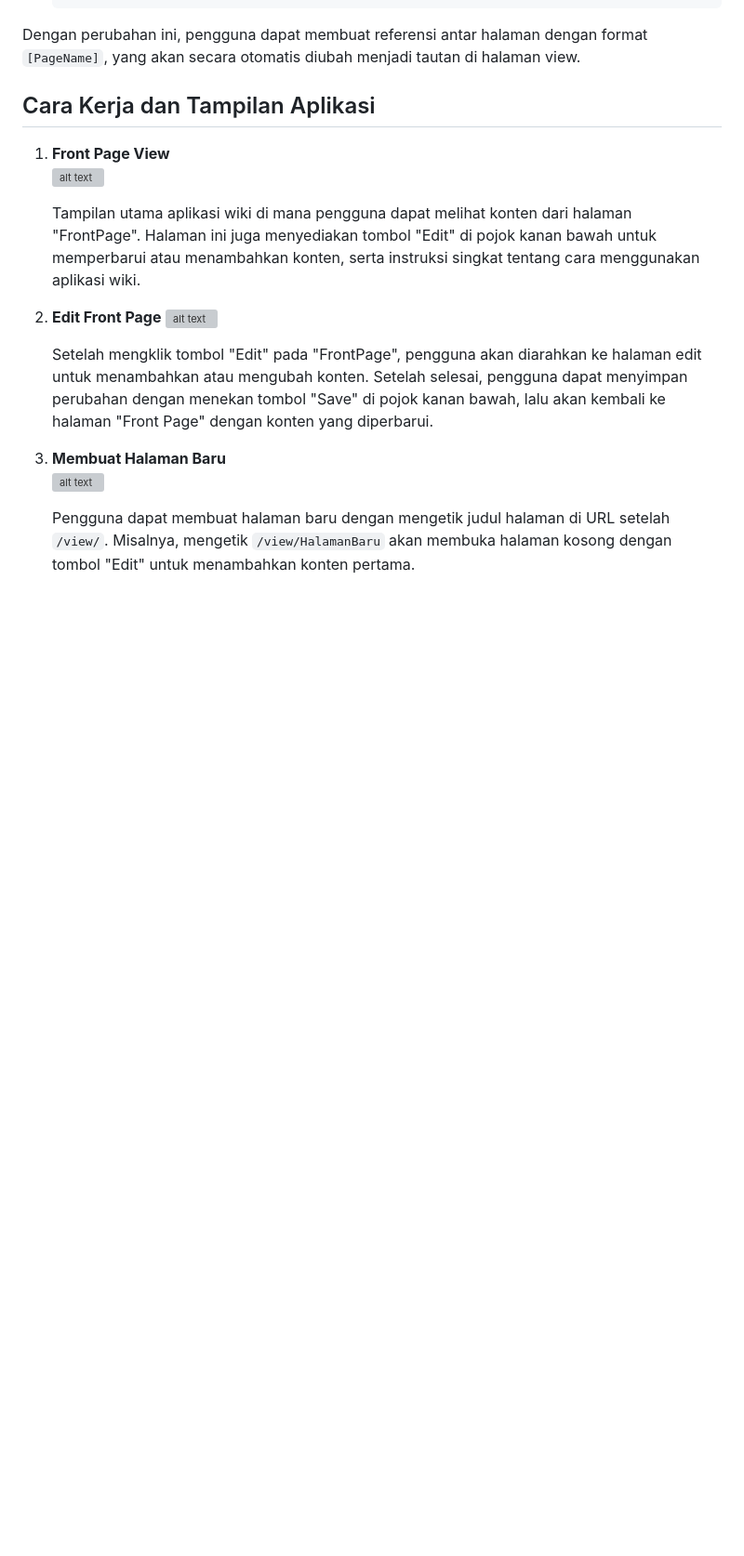
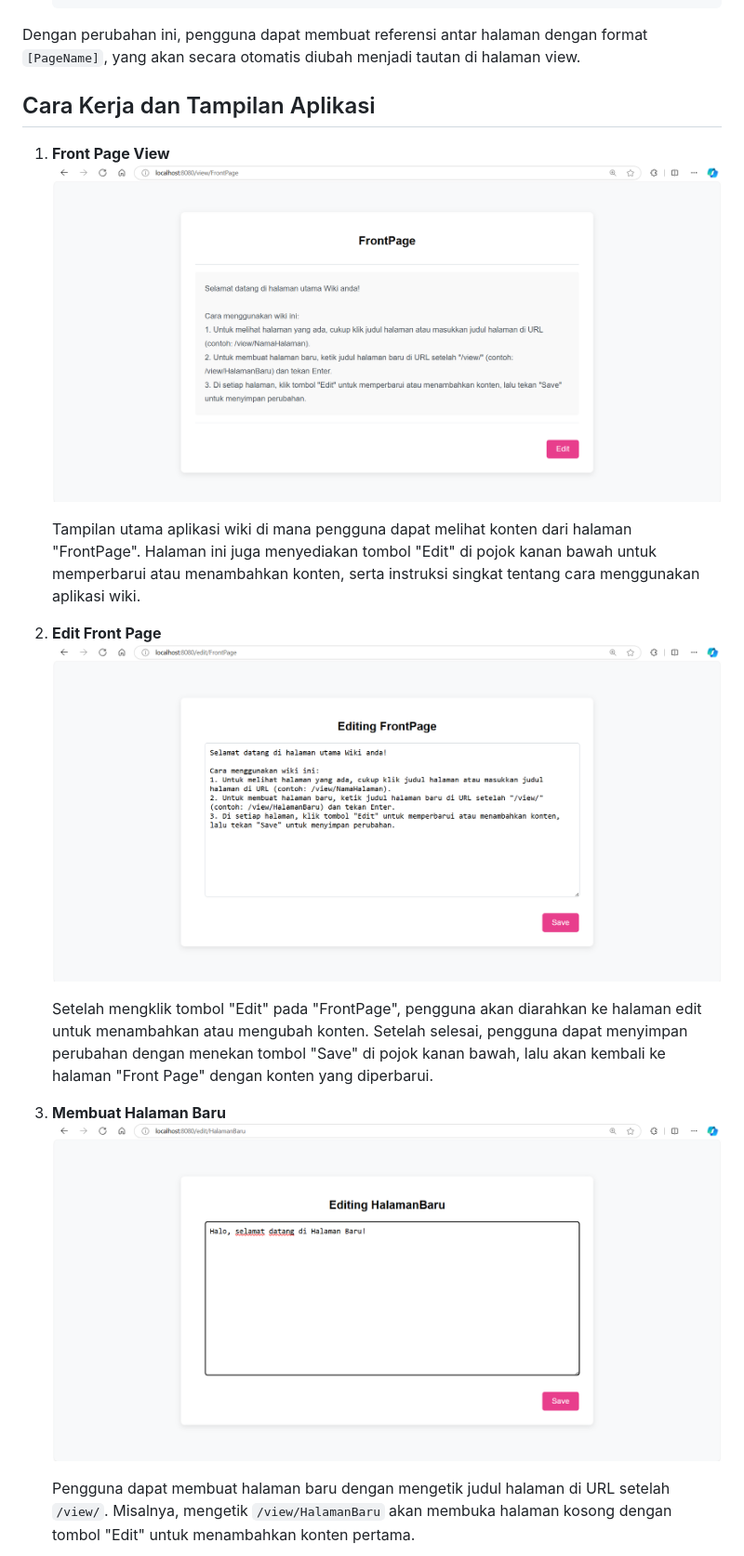
Before and after one commit to wansabrina/Go-Web-Application, a Markdown page: gowiki/README.md, the part around one of its changes. Shown at 93% size. Drawn GitHub-style; blank space fills up the shorter version; grey boxes are pictures that could not be loaded.

```diff
--- a/gowiki/README.md
+++ b/gowiki/README.md
@@ -233,17 +233,17 @@ Dengan perubahan ini, pengguna dapat membuat referensi antar halaman dengan form
 
 ## Cara Kerja dan Tampilan Aplikasi
 1. **Front Page View**
-    ![alt text](https://github.com/wansabrina/Go-Web-Application/raw/main/documentation/image.png)
+    ![alt text](https://github.com/wansabrina/Go-Web-Application/raw/main/gowiki/documentation/image.png)
 
    Tampilan utama aplikasi wiki di mana pengguna dapat melihat konten dari halaman "FrontPage". Halaman ini juga menyediakan tombol "Edit" di pojok kanan bawah untuk memperbarui atau menambahkan konten, serta instruksi singkat tentang cara menggunakan aplikasi wiki.
 
 2. **Edit Front Page**
-    ![alt text](https://github.com/wansabrina/Go-Web-Application/raw/main/documentation/image-1.png)
+    ![alt text](https://github.com/wansabrina/Go-Web-Application/raw/main/gowiki/documentation/image-1.png)
 
    Setelah mengklik tombol "Edit" pada "FrontPage", pengguna akan diarahkan ke halaman edit untuk menambahkan atau mengubah konten. Setelah selesai, pengguna dapat menyimpan perubahan dengan menekan tombol "Save" di pojok kanan bawah, lalu akan kembali ke halaman "Front Page" dengan konten yang diperbarui.
 
 3. **Membuat Halaman Baru**
-    ![alt text](https://github.com/wansabrina/Go-Web-Application/raw/main/documentation/image-2.png)
+    ![alt text](https://github.com/wansabrina/Go-Web-Application/raw/main/gowiki/documentation/image-2.png)
 
    Pengguna dapat membuat halaman baru dengan mengetik judul halaman di URL setelah `/view/`. Misalnya, mengetik `/view/HalamanBaru` akan membuka halaman kosong dengan tombol "Edit" untuk menambahkan konten pertama.
 
```
Also changed, not shown: other parts of gowiki/README.md (+1 -1 lines).
